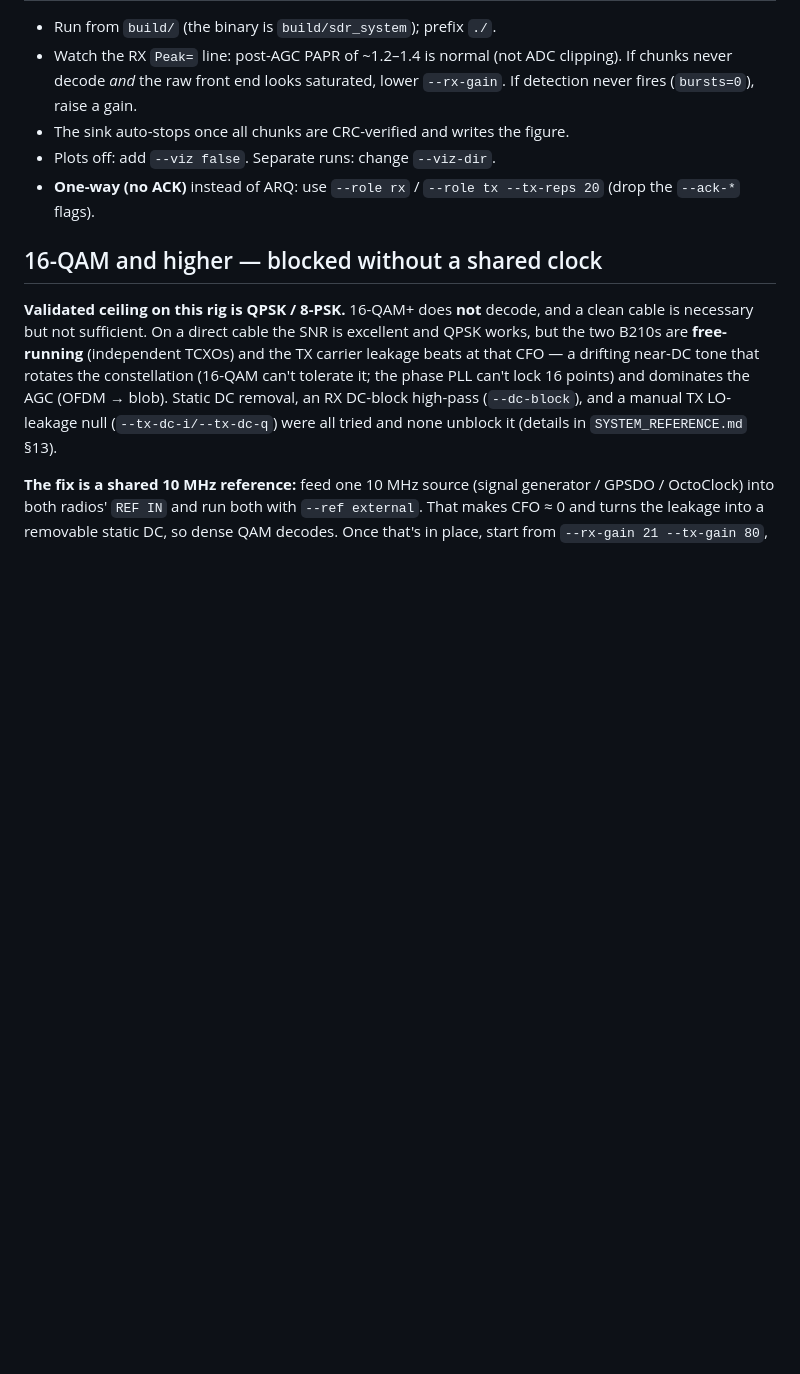
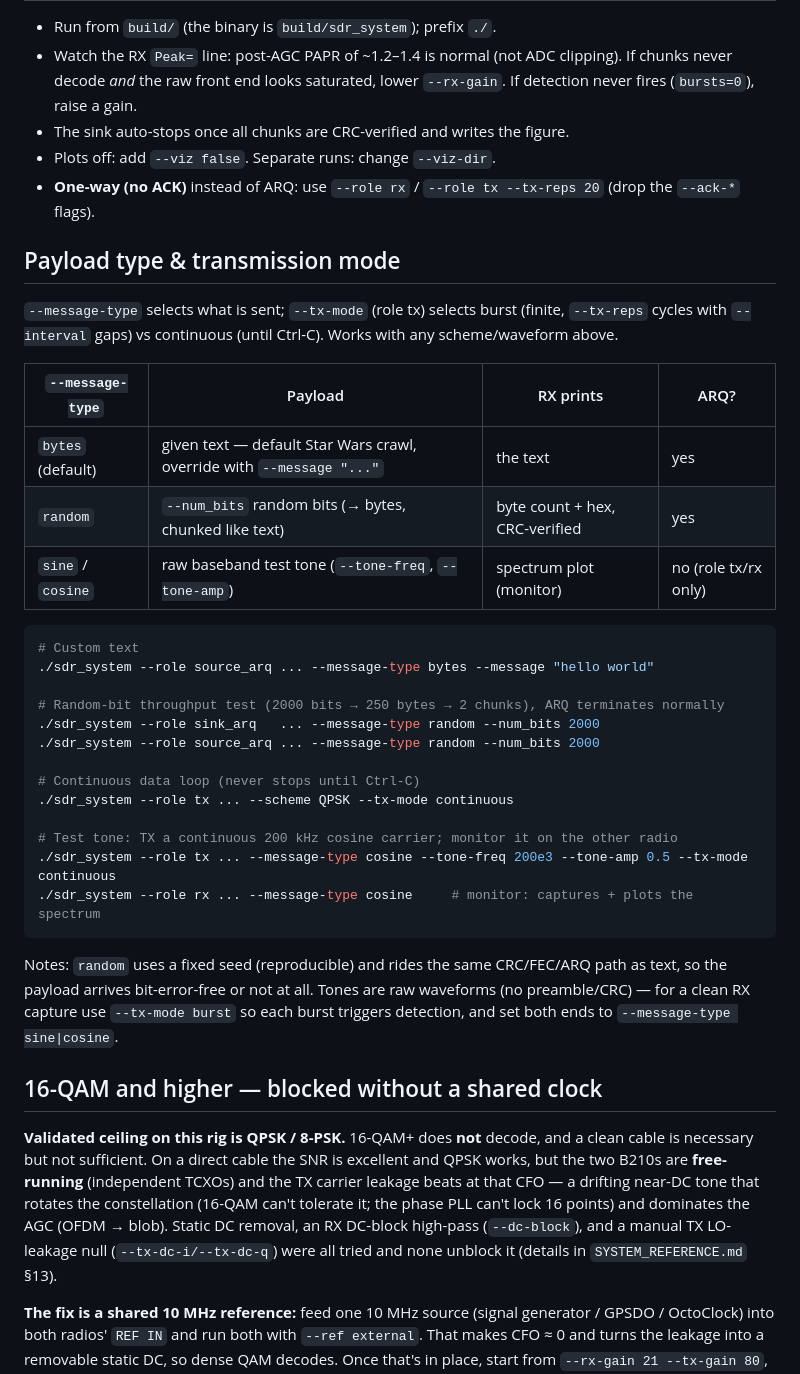
Before and after one commit to XYao2021/unionlabs, a Markdown page: COMMANDS.md, the part around the change. GitHub-like rendering; blank space fills up the shorter version.

Commit message:
COMMANDS: document --message-type and --tx-mode with examples
Payload-type table (bytes/random/sine-cosine: what's sent, what the RX prints,
ARQ applicability) plus example commands for custom text, random-bit throughput
test, continuous data loop, and TX/monitor test tone.

Co-Authored-By: Claude Opus 4.8 (1M context) <noreply@anthropic.com>

````diff
--- a/COMMANDS.md
+++ b/COMMANDS.md
@@ -171,6 +171,39 @@ phase, and differential fights its per-symbol CPE tracking.
 - **One-way (no ACK)** instead of ARQ: use `--role rx` / `--role tx --tx-reps 20`
   (drop the `--ack-*` flags).
 
+## Payload type & transmission mode
+
+`--message-type` selects what is sent; `--tx-mode` (role tx) selects burst (finite,
+`--tx-reps` cycles with `--interval` gaps) vs continuous (until Ctrl-C). Works with
+any scheme/waveform above.
+
+| `--message-type` | Payload | RX prints | ARQ? |
+|---|---|---|---|
+| `bytes` (default) | given text — default Star Wars crawl, override with `--message "..."` | the text | yes |
+| `random` | `--num_bits` random bits (→ bytes, chunked like text) | byte count + hex, CRC-verified | yes |
+| `sine` / `cosine` | raw baseband test tone (`--tone-freq`, `--tone-amp`) | spectrum plot (monitor) | no (role tx/rx only) |
+
+```bash
+# Custom text
+./sdr_system --role source_arq ... --message-type bytes --message "hello world"
+
+# Random-bit throughput test (2000 bits → 250 bytes → 2 chunks), ARQ terminates normally
+./sdr_system --role sink_arq   ... --message-type random --num_bits 2000
+./sdr_system --role source_arq ... --message-type random --num_bits 2000
+
+# Continuous data loop (never stops until Ctrl-C)
+./sdr_system --role tx ... --scheme QPSK --tx-mode continuous
+
+# Test tone: TX a continuous 200 kHz cosine carrier; monitor it on the other radio
+./sdr_system --role tx ... --message-type cosine --tone-freq 200e3 --tone-amp 0.5 --tx-mode continuous
+./sdr_system --role rx ... --message-type cosine     # monitor: captures + plots the spectrum
+```
+
+Notes: `random` uses a fixed seed (reproducible) and rides the same CRC/FEC/ARQ path
+as text, so the payload arrives bit-error-free or not at all. Tones are raw waveforms
+(no preamble/CRC) — for a clean RX capture use `--tx-mode burst` so each burst triggers
+detection, and set both ends to `--message-type sine|cosine`.
+
 ## 16-QAM and higher — blocked without a shared clock
 **Validated ceiling on this rig is QPSK / 8-PSK.** 16-QAM+ does **not** decode, and a clean cable
 is necessary but not sufficient. On a direct cable the SNR is excellent and QPSK works, but the two
````
